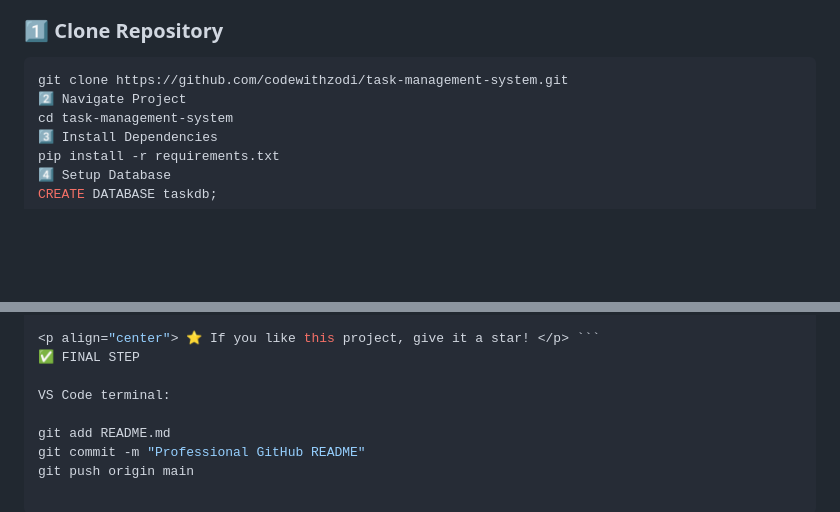
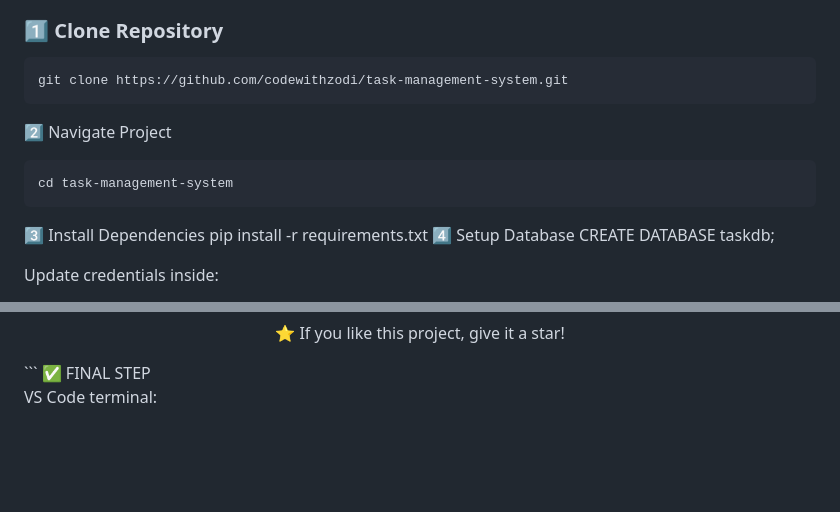
Before and after one commit to codewithzodi/task-management-system, a Markdown page: README.md, 2 parts joined by grey strips. GitHub-like rendering; blank space fills up the shorter version.

Commit message:
Professional GitHub README

````diff
--- a/README.md
+++ b/README.md
@@ -134,8 +134,13 @@ Admin Capabilities:
 
 ```bash
 git clone https://github.com/codewithzodi/task-management-system.git
+```
+
 2️⃣ Navigate Project
+```bash
 cd task-management-system
+```
+
 3️⃣ Install Dependencies
 pip install -r requirements.txt
 4️⃣ Setup Database
@@ -210,7 +215,3 @@ https://github.com/codewithzodi
 ✅ FINAL STEP
 
 VS Code terminal:
-
-git add README.md
-git commit -m "Professional GitHub README"
-git push origin main
````
